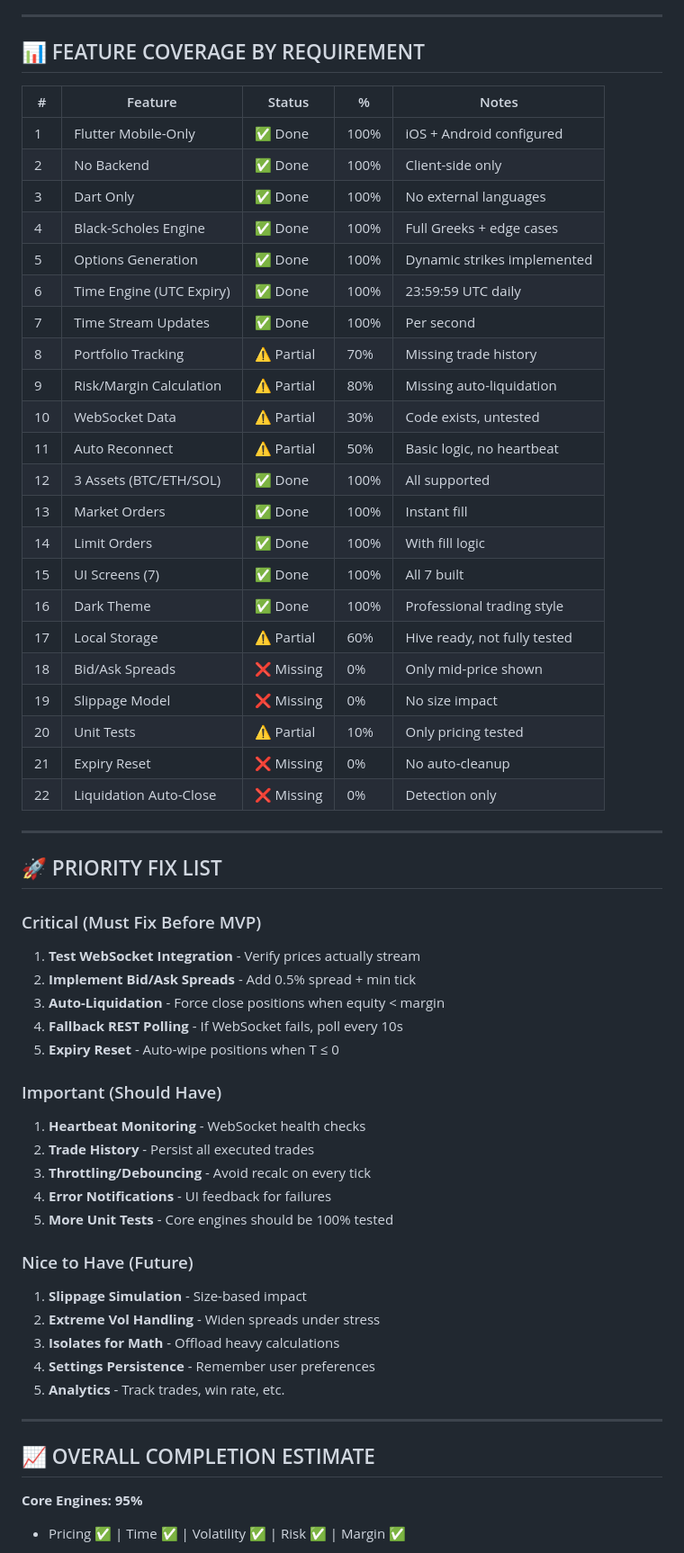
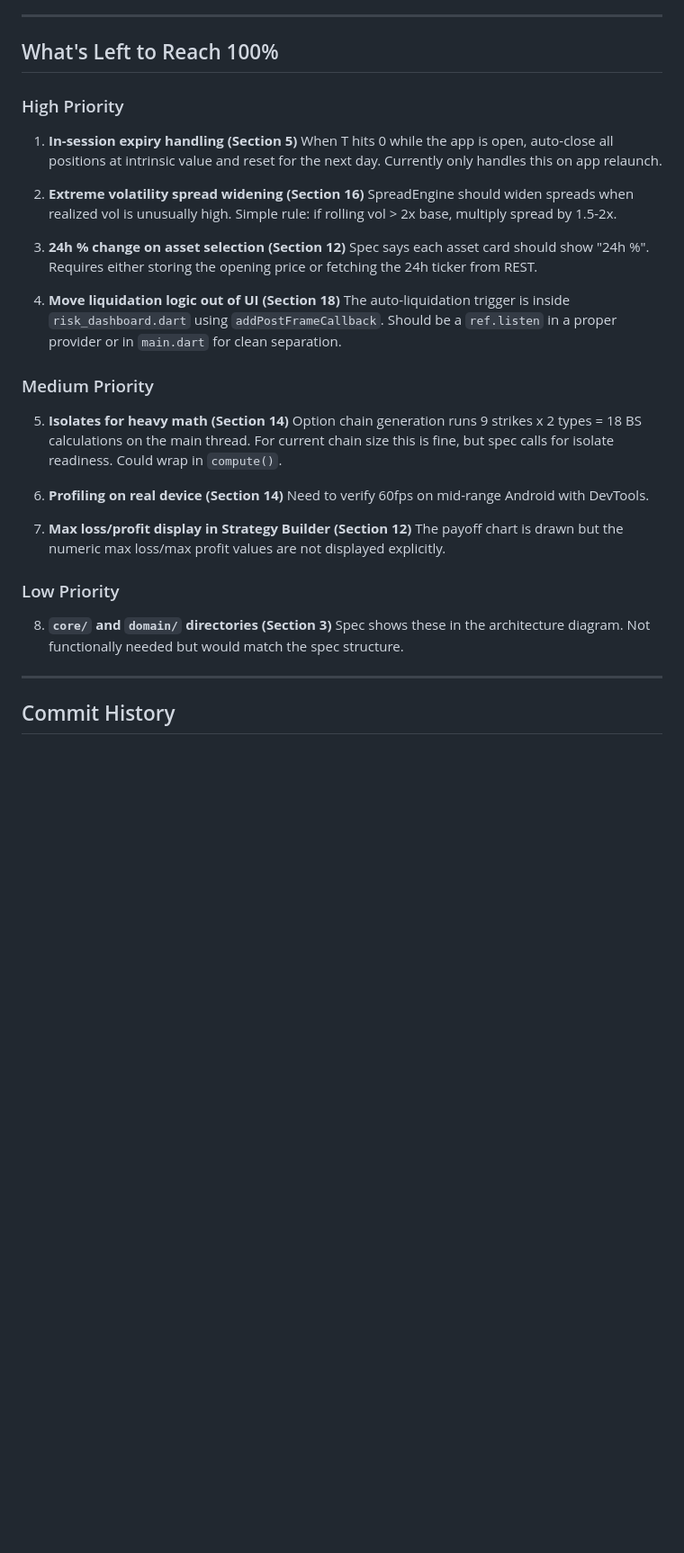
Before and after one commit to harsh159357/Tradee, a Markdown page: PROJECT_STATUS.md, the part around one of its changes. Shown at 90% size. Rendered like a GitHub page; blank space fills up the shorter version.

```diff
--- a/PROJECT_STATUS.md
+++ b/PROJECT_STATUS.md
@@ -182,62 +256,49 @@ The Tradee Flutter trading platform is **~65-70% complete**. Core engines and st
 
 ---
 
-## 📊 FEATURE COVERAGE BY REQUIREMENT
+## What's Left to Reach 100%
 
-| # | Feature | Status | % | Notes |
-|---|---------|--------|---|-------|
-| 1 | Flutter Mobile-Only | ✅ Done | 100% | iOS + Android configured |
-| 2 | No Backend | ✅ Done | 100% | Client-side only |
-| 3 | Dart Only | ✅ Done | 100% | No external languages |
-| 4 | Black-Scholes Engine | ✅ Done | 100% | Full Greeks + edge cases |
-| 5 | Options Generation | ✅ Done | 100% | Dynamic strikes implemented |
-| 6 | Time Engine (UTC Expiry) | ✅ Done | 100% | 23:59:59 UTC daily |
-| 7 | Time Stream Updates | ✅ Done | 100% | Per second |
-| 8 | Portfolio Tracking | ⚠️ Partial | 70% | Missing trade history |
-| 9 | Risk/Margin Calculation | ⚠️ Partial | 80% | Missing auto-liquidation |
-| 10 | WebSocket Data | ⚠️ Partial | 30% | Code exists, untested |
-| 11 | Auto Reconnect | ⚠️ Partial | 50% | Basic logic, no heartbeat |
-| 12 | 3 Assets (BTC/ETH/SOL) | ✅ Done | 100% | All supported |
-| 13 | Market Orders | ✅ Done | 100% | Instant fill |
-| 14 | Limit Orders | ✅ Done | 100% | With fill logic |
-| 15 | UI Screens (7) | ✅ Done | 100% | All 7 built |
-| 16 | Dark Theme | ✅ Done | 100% | Professional trading style |
-| 17 | Local Storage | ⚠️ Partial | 60% | Hive ready, not fully tested |
-| 18 | Bid/Ask Spreads | ❌ Missing | 0% | Only mid-price shown |
-| 19 | Slippage Model | ❌ Missing | 0% | No size impact |
-| 20 | Unit Tests | ⚠️ Partial | 10% | Only pricing tested |
-| 21 | Expiry Reset | ❌ Missing | 0% | No auto-cleanup |
-| 22 | Liquidation Auto-Close | ❌ Missing | 0% | Detection only |
+### High Priority
+
+1. **In-session expiry handling (Section 5)**
+   When T hits 0 while the app is open, auto-close all positions at
+   intrinsic value and reset for the next day. Currently only handles
+   this on app relaunch.
+
+2. **Extreme volatility spread widening (Section 16)**
+   SpreadEngine should widen spreads when realized vol is unusually high.
+   Simple rule: if rolling vol > 2x base, multiply spread by 1.5-2x.
+
+3. **24h % change on asset selection (Section 12)**
+   Spec says each asset card should show "24h %". Requires either
+   storing the opening price or fetching the 24h ticker from REST.
+
+4. **Move liquidation logic out of UI (Section 18)**
+   The auto-liquidation trigger is inside `risk_dashboard.dart` using
+   `addPostFrameCallback`. Should be a `ref.listen` in a proper
+   provider or in `main.dart` for clean separation.
+
+### Medium Priority
+
+5. **Isolates for heavy math (Section 14)**
+   Option chain generation runs 9 strikes x 2 types = 18 BS calculations
+   on the main thread. For current chain size this is fine, but spec
+   calls for isolate readiness. Could wrap in `compute()`.
+
+6. **Profiling on real device (Section 14)**
+   Need to verify 60fps on mid-range Android with DevTools.
+
+7. **Max loss/profit display in Strategy Builder (Section 12)**
+   The payoff chart is drawn but the numeric max loss/max profit values
+   are not displayed explicitly.
+
+### Low Priority
+
+8. **`core/` and `domain/` directories (Section 3)**
+   Spec shows these in the architecture diagram. Not functionally
+   needed but would match the spec structure.
 
 ---
 
-## 🚀 PRIORITY FIX LIST
+## Commit History
 
-### Critical (Must Fix Before MVP)
-1. **Test WebSocket Integration** - Verify prices actually stream
-2. **Implement Bid/Ask Spreads** - Add 0.5% spread + min tick
-3. **Auto-Liquidation** - Force close positions when equity < margin
-4. **Fallback REST Polling** - If WebSocket fails, poll every 10s
-5. **Expiry Reset** - Auto-wipe positions when T ≤ 0
-
-### Important (Should Have)
-1. **Heartbeat Monitoring** - WebSocket health checks
-2. **Trade History** - Persist all executed trades
-3. **Throttling/Debouncing** - Avoid recalc on every tick
-4. **Error Notifications** - UI feedback for failures
-5. **More Unit Tests** - Core engines should be 100% tested
-
-### Nice to Have (Future)
-1. **Slippage Simulation** - Size-based impact
-2. **Extreme Vol Handling** - Widen spreads under stress
-3. **Isolates for Math** - Offload heavy calculations
-4. **Settings Persistence** - Remember user preferences
-5. **Analytics** - Track trades, win rate, etc.
-
----
-
-## 📈 OVERALL COMPLETION ESTIMATE
-
-**Core Engines: 95%**
-- Pricing ✅ | Time ✅ | Volatility ✅ | Risk ✅ | Margin ✅
-
```
Also changed, not shown: other parts of PROJECT_STATUS.md (+239 -196 lines).
